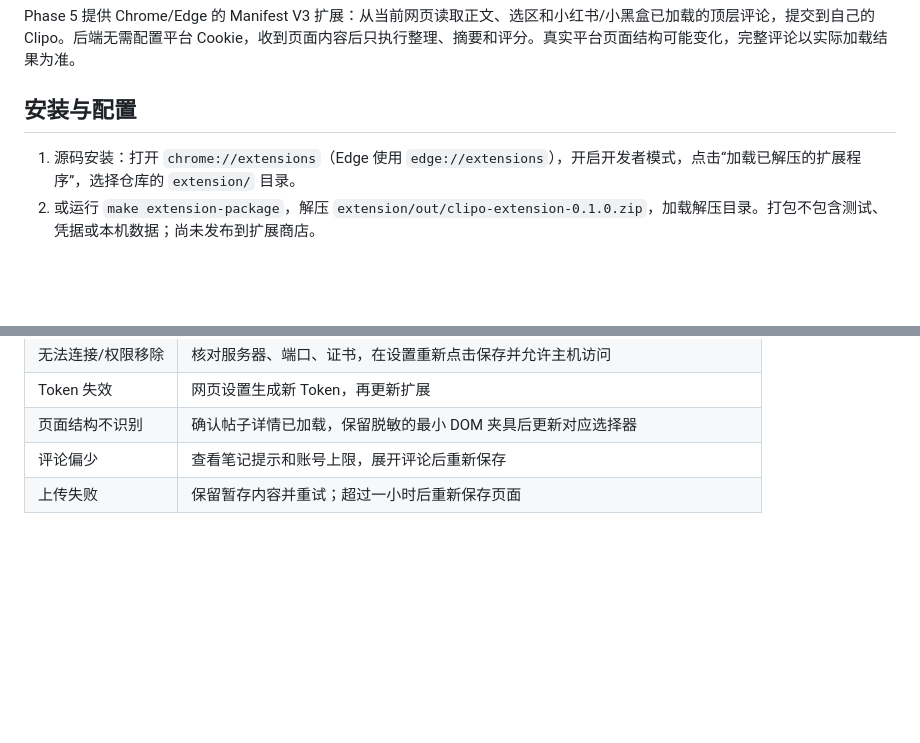
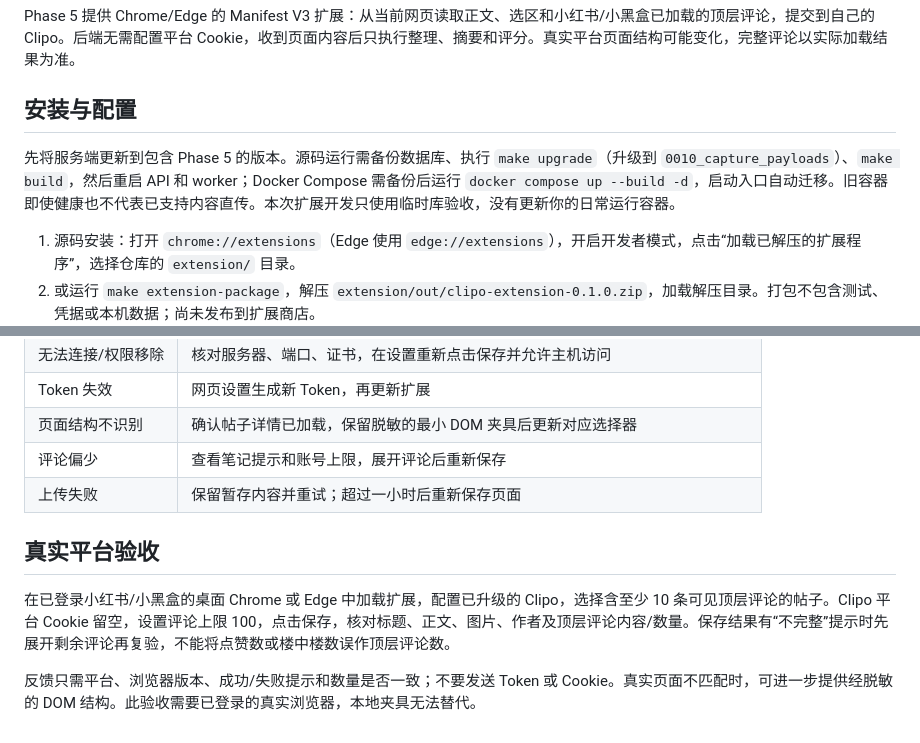
Before and after one commit to tlwsy/Clipo, a Markdown page: docs/extension.md, 2 parts joined by grey strips. Drawn GitHub-style; blank space fills up the shorter version.

Commit message:
docs(extension): document server upgrade and live acceptance

```diff
--- a/docs/extension.md
+++ b/docs/extension.md
@@ -3,6 +3,8 @@
 Phase 5 提供 Chrome/Edge 的 Manifest V3 扩展：从当前网页读取正文、选区和小红书/小黑盒已加载的顶层评论，提交到自己的 Clipo。后端无需配置平台 Cookie，收到页面内容后只执行整理、摘要和评分。真实平台页面结构可能变化，完整评论以实际加载结果为准。
 
 ## 安装与配置
+
+先将服务端更新到包含 Phase 5 的版本。源码运行需备份数据库、执行 `make upgrade`（升级到 `0010_capture_payloads`）、`make build`，然后重启 API 和 worker；Docker Compose 需备份后运行 `docker compose up --build -d`，启动入口自动迁移。旧容器即使健康也不代表已支持内容直传。本次扩展开发只使用临时库验收，没有更新你的日常运行容器。
 
 1. 源码安装：打开 `chrome://extensions`（Edge 使用 `edge://extensions`），开启开发者模式，点击“加载已解压的扩展程序”，选择仓库的 `extension/` 目录。
 2. 或运行 `make extension-package`，解压 `extension/out/clipo-extension-0.1.0.zip`，加载解压目录。打包不包含测试、凭据或本机数据；尚未发布到扩展商店。
@@ -60,3 +62,10 @@ Linux 需安装 Xvfb，脚本使用独立浏览器、临时数据库和离线 HT
 | 页面结构不识别 | 确认帖子详情已加载，保留脱敏的最小 DOM 夹具后更新对应选择器 |
 | 评论偏少 | 查看笔记提示和账号上限，展开评论后重新保存 |
 | 上传失败 | 保留暂存内容并重试；超过一小时后重新保存页面 |
+
+
+## 真实平台验收
+
+在已登录小红书/小黑盒的桌面 Chrome 或 Edge 中加载扩展，配置已升级的 Clipo，选择含至少 10 条可见顶层评论的帖子。Clipo 平台 Cookie 留空，设置评论上限 100，点击保存，核对标题、正文、图片、作者及顶层评论内容/数量。保存结果有“不完整”提示时先展开剩余评论再复验，不能将点赞数或楼中楼数误作顶层评论数。
+
+反馈只需平台、浏览器版本、成功/失败提示和数量是否一致；不要发送 Token 或 Cookie。真实页面不匹配时，可进一步提供经脱敏的 DOM 结构。此验收需要已登录的真实浏览器，本地夹具无法替代。
```
Also changed, not shown: docs/progress.md (+6 -0 lines).
